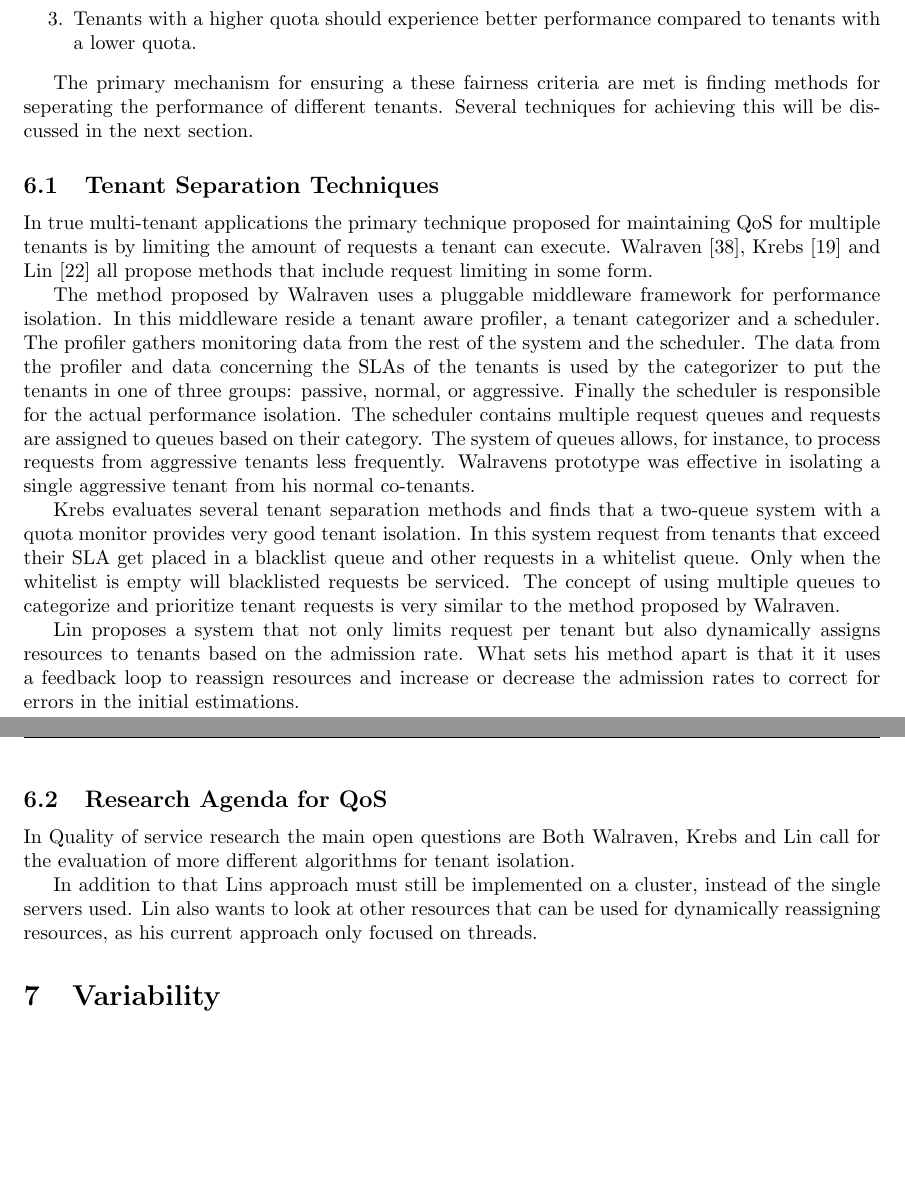
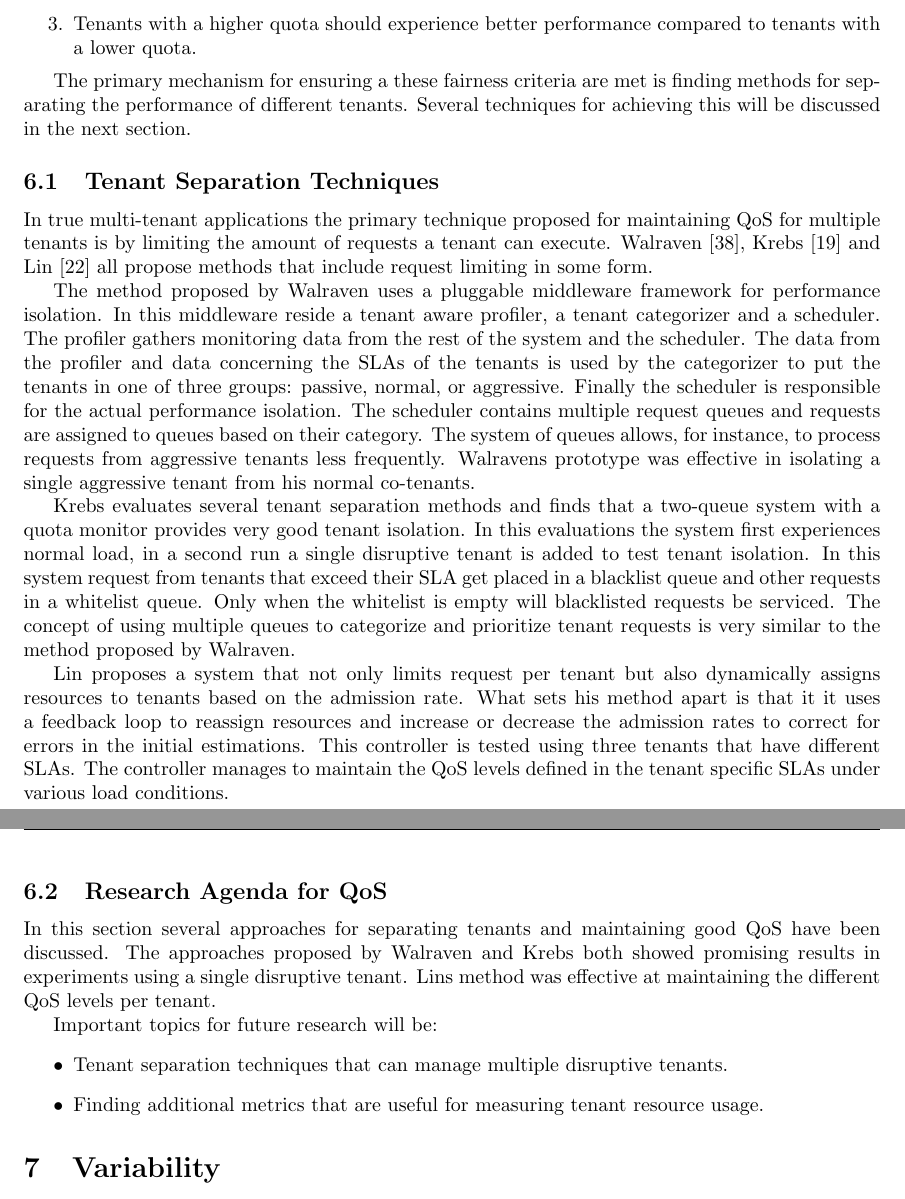
Before and after one commit to hermanbanken/TI3700, a LaTeX paper (paper.tex, which reads QoS.tex): two parts of pages 11 and 12 of 20, joined at a grey line, cut so that both start at the same text, the shorter picture padded with empty space. Compiled offline with pdfLaTeX.

Commit message:
QoS research agenda, spelling errors.

```diff
--- a/QoS.tex
+++ b/QoS.tex
@@ -14,7 +14,7 @@ In the list 'exceeding their quota' can mean exceeding an explicitly defined usa
 	\item Tenants with a higher quota should experience better performance compared to tenants with a lower quota.
 \end{enumerate}
 
-The primary mechanism for ensuring a these fairness criteria are met is finding methods for seperating the performance of different tenants.
+The primary mechanism for ensuring a these fairness criteria are met is finding methods for separating the performance of different tenants.
 Several techniques for achieving this will be discussed in the next section.
 
 %TODO: Elaborate on metrics.
@@ -32,15 +32,24 @@ The system of queues allows, for instance, to process requests from aggressive t
 Walravens prototype was effective in isolating a single aggressive tenant from his normal co-tenants.
 
 Krebs evaluates several tenant separation methods and finds that a two-queue system with a quota monitor provides very good tenant isolation.
+In this evaluations the system first experiences normal load, in a second run a single disruptive tenant is added to test tenant isolation.
 In this system request from tenants that exceed their \ac{SLA} get placed in a blacklist queue and other requests in a whitelist queue.
 Only when the whitelist is empty will blacklisted requests be serviced.
 The concept of using multiple queues to categorize and prioritize tenant requests is very similar to the method proposed by Walraven.
 
 Lin proposes a system that not only limits request per tenant but also dynamically assigns resources to tenants based on the admission rate.
 What sets his method apart is that it it uses a feedback loop to reassign resources and increase or decrease the admission rates to correct for errors in the initial estimations.
+This controller is tested using three tenants that have different \acp{SLA}.
+The controller manages to maintain the \ac{QoS} levels defined in the tenant specific \acp{SLA} under various load conditions.
 
 \subsection{Research Agenda for \ac{QoS}}
-In Quality of service research the main open questions are
-Both Walraven, Krebs and Lin call for the evaluation of more different algorithms for tenant isolation.
+In this section several approaches for separating tenants and maintaining good \ac{QoS} have been discussed.
+The approaches proposed by Walraven and Krebs both showed promising results in experiments using a single disruptive tenant.
+Lins method was effective at maintaining the different \ac{QoS} levels per tenant.
 
-In addition to that Lins approach must still be implemented on a cluster, instead of the single servers used. Lin also wants to look at other resources that can be used for dynamically reassigning resources, as his current approach only focused on threads.
+Important topics for future research will be:
+%TODO: Elaborate on metrics..
+\begin{itemize}
+	\item Tenant separation techniques that can manage multiple disruptive tenants.
+	\item Finding additional metrics that are useful for measuring tenant resource usage.
+\end{itemize}
```
